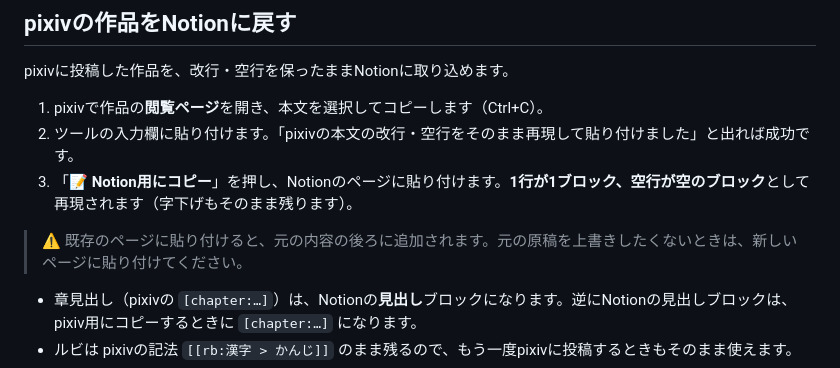
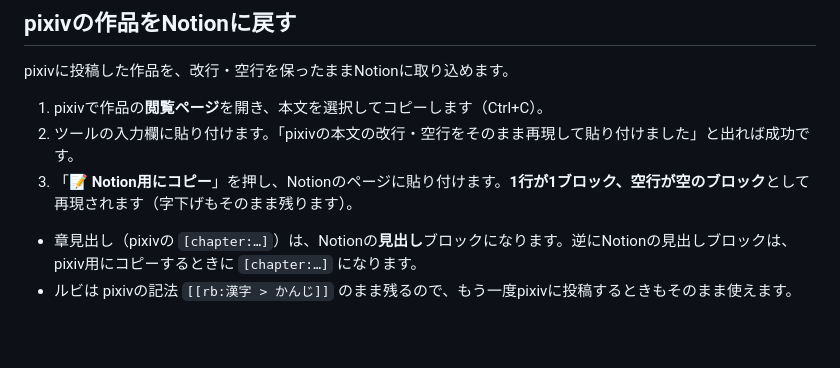
Before and after one commit to hano2552550-web/novel-tool, a Markdown page: README.md, the part around the change. GitHub-like rendering; blank space fills up the shorter version.

Commit message:
使い方からNotion貼り付けの注意書きを削除
Co-Authored-By: Claude Opus 5.5 <noreply@anthropic.com>
Claude-Session: https://claude.ai/code/session_01B9w1WZYvb4cPPGvaUsJdEN

```diff
--- a/README.md
+++ b/README.md
@@ -206,8 +206,6 @@ pixivに投稿した作品を、改行・空行を保ったままNotionに取り
 2. ツールの入力欄に貼り付けます。「pixivの本文の改行・空行をそのまま再現して貼り付けました」と出れば成功です。
 3. 「📝 **Notion用にコピー**」を押し、Notionのページに貼り付けます。**1行が1ブロック、空行が空のブロック**として再現されます（字下げもそのまま残ります）。
 
-> ⚠️ 既存のページに貼り付けると、元の内容の後ろに追加されます。元の原稿を上書きしたくないときは、新しいページに貼り付けてください。
-
 - 章見出し（pixivの `[chapter:…]`）は、Notionの**見出し**ブロックになります。逆にNotionの見出しブロックは、pixiv用にコピーするときに `[chapter:…]` になります。
 - ルビは pixivの記法 `[[rb:漢字 > かんじ]]` のまま残るので、もう一度pixivに投稿するときもそのまま使えます。
 - 改ページ（`[newpage]`）のある作品は、閲覧ページが分かれているので、ページごとにコピーしてください。
```
